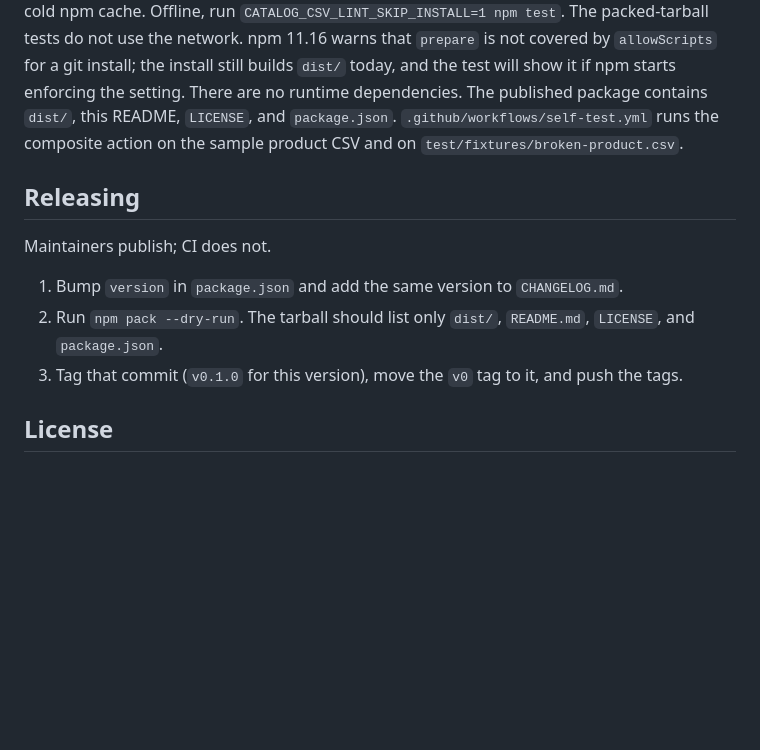
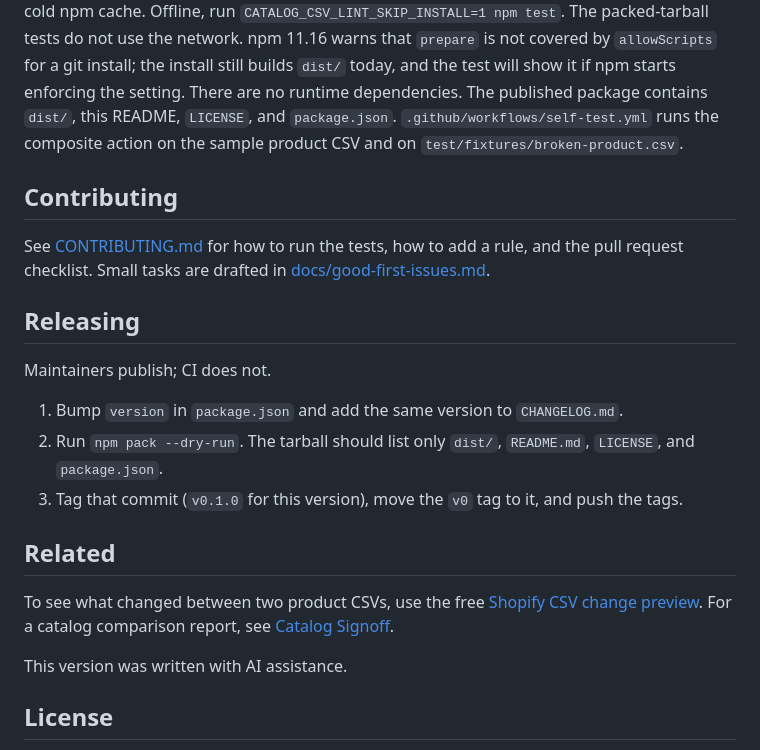
Before and after one commit to ericcheng0904-pixel/product-csv-lint, a Markdown page: README.md, the part around one of its changes. GitHub-like rendering; blank space fills up the shorter version.

```diff
--- a/README.md
+++ b/README.md
@@ -296,6 +308,10 @@ npm test
 
 `npm test` compiles TypeScript to `dist/` and runs `node --test`, including `scripts/gh-annotations.test.mjs` and `scripts/run-action.test.mjs`. `prepare` runs the same build, so `npm install -g --install-links` from a git URL produces the `catalog-csv-lint` command. The git-install test runs that command against a local `git+file://` clone, which installs dev dependencies from the npm registry, so `npm test` needs network access on a machine with a cold npm cache. Offline, run `CATALOG_CSV_LINT_SKIP_INSTALL=1 npm test`. The packed-tarball tests do not use the network. npm 11.16 warns that `prepare` is not covered by `allowScripts` for a git install; the install still builds `dist/` today, and the test will show it if npm starts enforcing the setting. There are no runtime dependencies. The published package contains `dist/`, this README, `LICENSE`, and `package.json`. `.github/workflows/self-test.yml` runs the composite action on the sample product CSV and on `test/fixtures/broken-product.csv`.
 
+## Contributing
+
+See [CONTRIBUTING.md](CONTRIBUTING.md) for how to run the tests, how to add a rule, and the pull request checklist. Small tasks are drafted in [docs/good-first-issues.md](docs/good-first-issues.md).
+
 ## Releasing
 
 Maintainers publish; CI does not.
@@ -304,6 +320,12 @@ Maintainers publish; CI does not.
 2. Run `npm pack --dry-run`. The tarball should list only `dist/`, `README.md`, `LICENSE`, and `package.json`.
 3. Tag that commit (`v0.1.0` for this version), move the `v0` tag to it, and push the tags.
 
+## Related
+
+To see what changed between two product CSVs, use the free [Shopify CSV change preview](https://catalog-signoff.pages.dev/tools/shopify-csv-diff.html). For a catalog comparison report, see [Catalog Signoff](https://catalog-signoff.pages.dev/).
+
+This version was written with AI assistance.
+
 ## License
 
 MIT, see [LICENSE](LICENSE). The sample files in `corpus/files` keep their own terms; see [corpus/NOTICE.md](corpus/NOTICE.md).
```
Also changed, not shown: other parts of README.md (+26 -14 lines), CONTRIBUTING.md (+55 -0 lines), docs/good-first-issues.md (added, +124 -0 lines), media/demo.gif (added), 2 other files.
